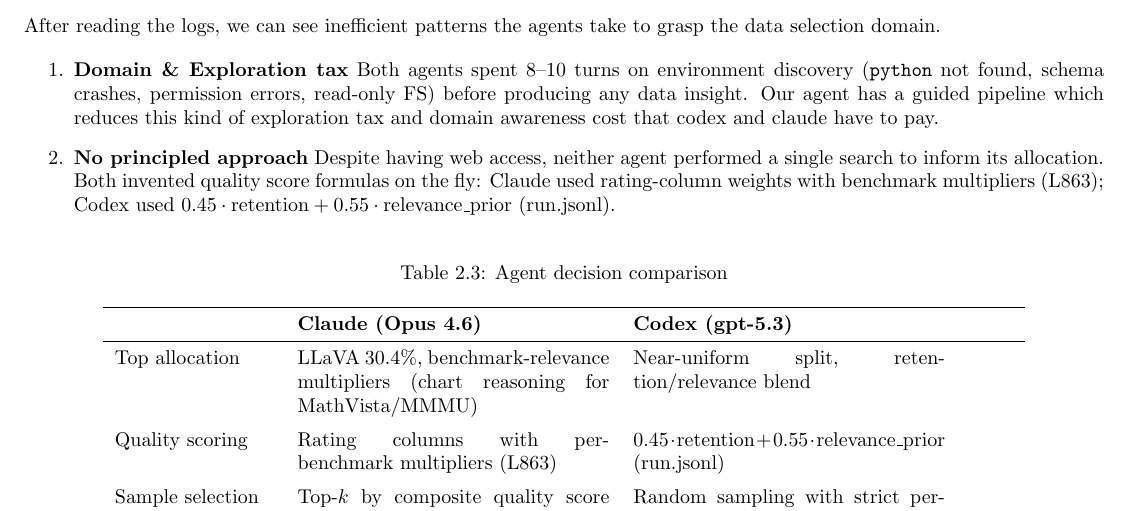
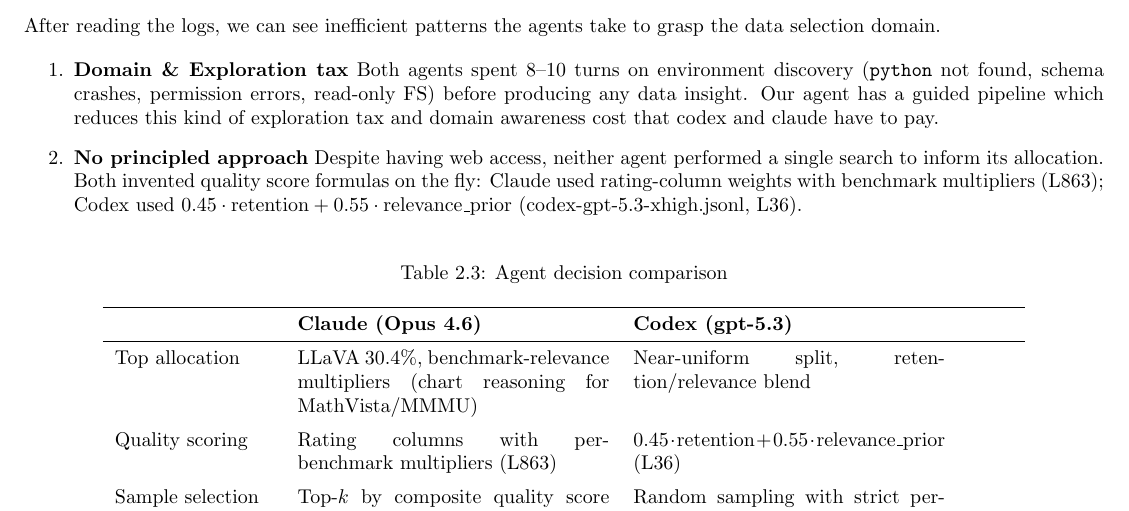
Before and after one commit to Adanato/Data_Curator_Agent_overleaf, a LaTeX document (main.tex, which reads 2026-02-24/main.tex): part of page 13 of 16, cut so that both start at the same text. Compiled offline with pdfLaTeX.

Commit message:
Fix Codex log references: use actual filename and line number

```diff
--- a/2026-02-24/main.tex
+++ b/2026-02-24/main.tex
@@ -215,7 +215,7 @@
     \item \textbf{No principled approach} Despite having web access, neither agent
         performed a single search to inform its allocation. Both invented quality score formulas on the fly:
         Claude used rating-column weights with benchmark multipliers (L863);
-        Codex used $0.45 \cdot \text{retention} + 0.55 \cdot \text{relevance\_prior}$ (run.jsonl).
+        Codex used $0.45 \cdot \text{retention} + 0.55 \cdot \text{relevance\_prior}$ (codex-gpt-5.3-xhigh.jsonl, L36).
 \end{enumerate}
 
 
@@ -238,7 +238,7 @@
 \addlinespace
 Quality scoring
     & Rating columns with per-benchmark multipliers (L863)
-    & $0.45 \cdot \text{retention} + 0.55 \cdot \text{relevance\_prior}$ (run.jsonl) \\
+    & $0.45 \cdot \text{retention} + 0.55 \cdot \text{relevance\_prior}$ (L36) \\
 \addlinespace
 Sample selection
     & Top-$k$ by composite quality score per dataset
```
Also changed, not shown: 2026-02-24/main.tex (2 more changed lines).
